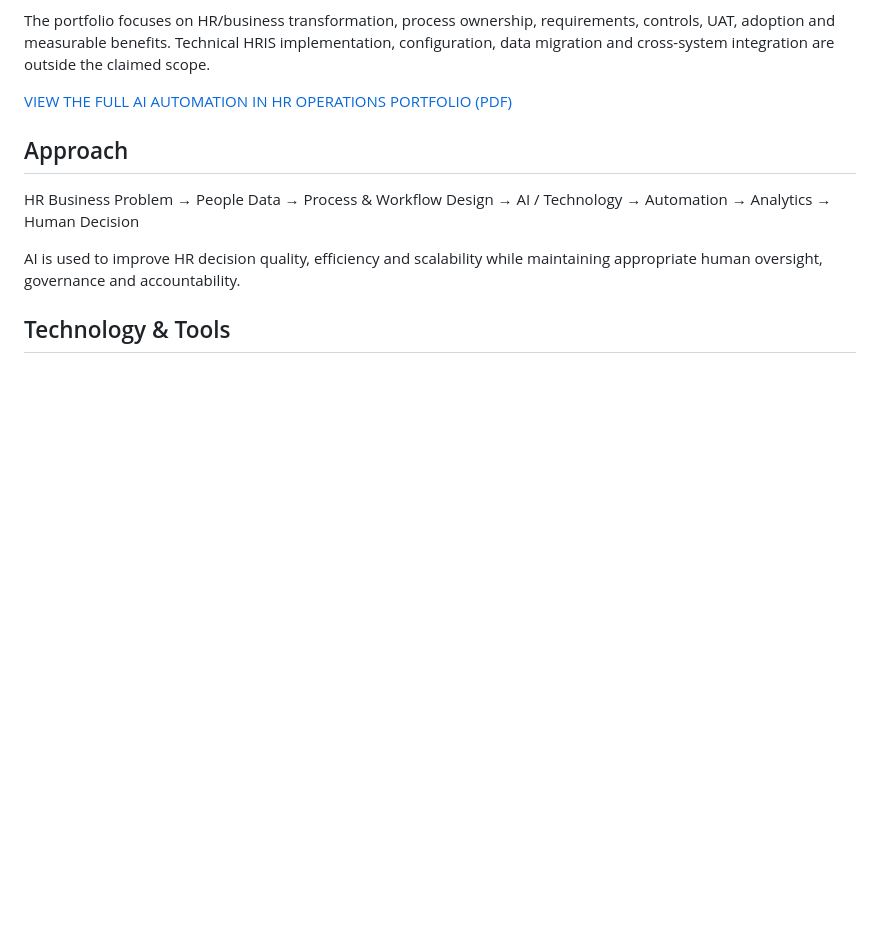
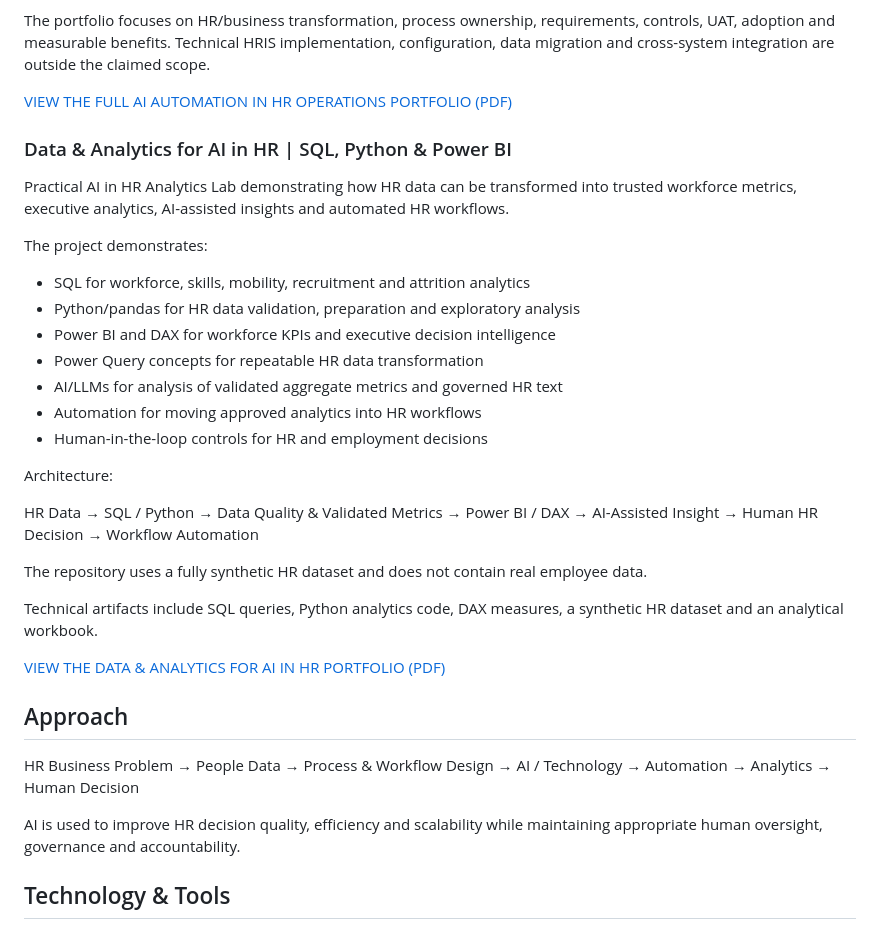
Before and after one commit to bircanuzan/AI-in-HR-Portfolio, a Markdown page: README.md, the part around the change. Drawn GitHub-style; blank space fills up the shorter version.

Commit message:
Add in Data & Analytics for AI in HR

```diff
--- a/README.md
+++ b/README.md
@@ -244,7 +244,29 @@ The portfolio focuses on HR/business transformation, process ownership, requirem
 
 [VIEW THE FULL AI AUTOMATION IN HR OPERATIONS PORTFOLIO (PDF)](HumanEvoX_AI_Automation_in_HR_Operations_Portfolio.pdf)
 
+### Data & Analytics for AI in HR | SQL, Python & Power BI
 
+Practical AI in HR Analytics Lab demonstrating how HR data can be transformed into trusted workforce metrics, executive analytics, AI-assisted insights and automated HR workflows.
+
+The project demonstrates:
+
+- SQL for workforce, skills, mobility, recruitment and attrition analytics
+- Python/pandas for HR data validation, preparation and exploratory analysis
+- Power BI and DAX for workforce KPIs and executive decision intelligence
+- Power Query concepts for repeatable HR data transformation
+- AI/LLMs for analysis of validated aggregate metrics and governed HR text
+- Automation for moving approved analytics into HR workflows
+- Human-in-the-loop controls for HR and employment decisions
+
+Architecture:
+
+HR Data → SQL / Python → Data Quality & Validated Metrics → Power BI / DAX → AI-Assisted Insight → Human HR Decision → Workflow Automation
+
+The repository uses a fully synthetic HR dataset and does not contain real employee data.
+
+Technical artifacts include SQL queries, Python analytics code, DAX measures, a synthetic HR dataset and an analytical workbook.
+
+[VIEW THE DATA & ANALYTICS FOR AI IN HR PORTFOLIO (PDF)](HumanEvoX_Data_Analytics_for_AI_in_HR_Portfolio.pdf)
 
 
 
```
